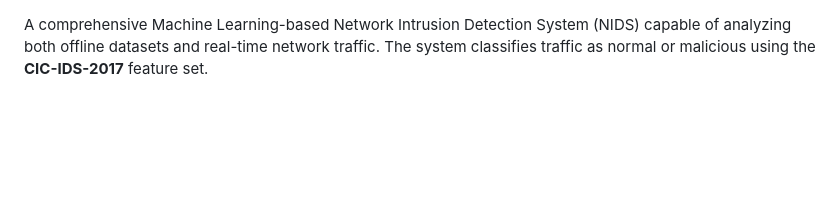
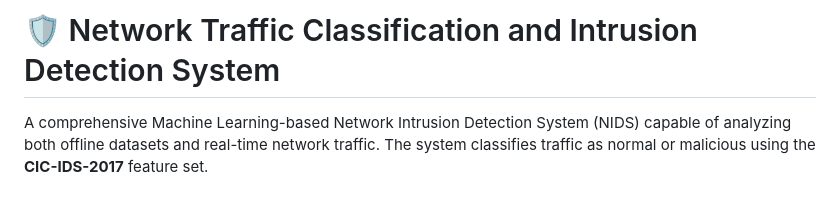
Before and after one commit to chsubhash92-ship-it/PROJECTCAPSTONE, a Markdown page: README.md, the part around the change. GitHub-like rendering; blank space fills up the shorter version.

Commit message:
INTIAL UPLOADED

```diff
--- a/README.md
+++ b/README.md
@@ -1,3 +1,4 @@
+# 🛡️ Network Traffic Classification and Intrusion Detection System
 
 A comprehensive Machine Learning-based Network Intrusion Detection System (NIDS) capable of analyzing both offline datasets and real-time network traffic. The system classifies traffic as normal or malicious using the **CIC-IDS-2017** feature set.
 
```
